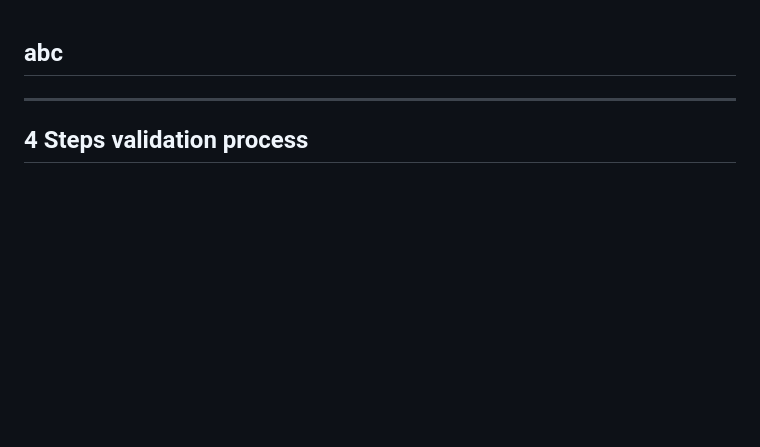
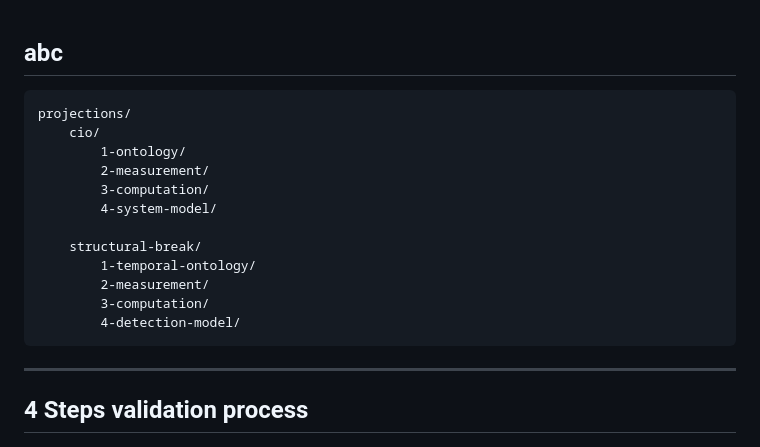
Before and after one commit to algoplexity/algoplexity, a Markdown page: cio-core/working-notes.md, the part around the change. GitHub-like rendering; blank space fills up the shorter version.

Commit message:
Document projections structure in working notes
Added a section outlining projections and their structure.

````diff
--- a/cio-core/working-notes.md
+++ b/cio-core/working-notes.md
@@ -1,6 +1,19 @@
 abc
 ---
-
+```plaintext
+projections/
+    cio/
+        1-ontology/
+        2-measurement/
+        3-computation/
+        4-system-model/
+
+    structural-break/
+        1-temporal-ontology/
+        2-measurement/
+        3-computation/
+        4-detection-model/
+```
 ---
 4 Steps validation process
 ---
````
